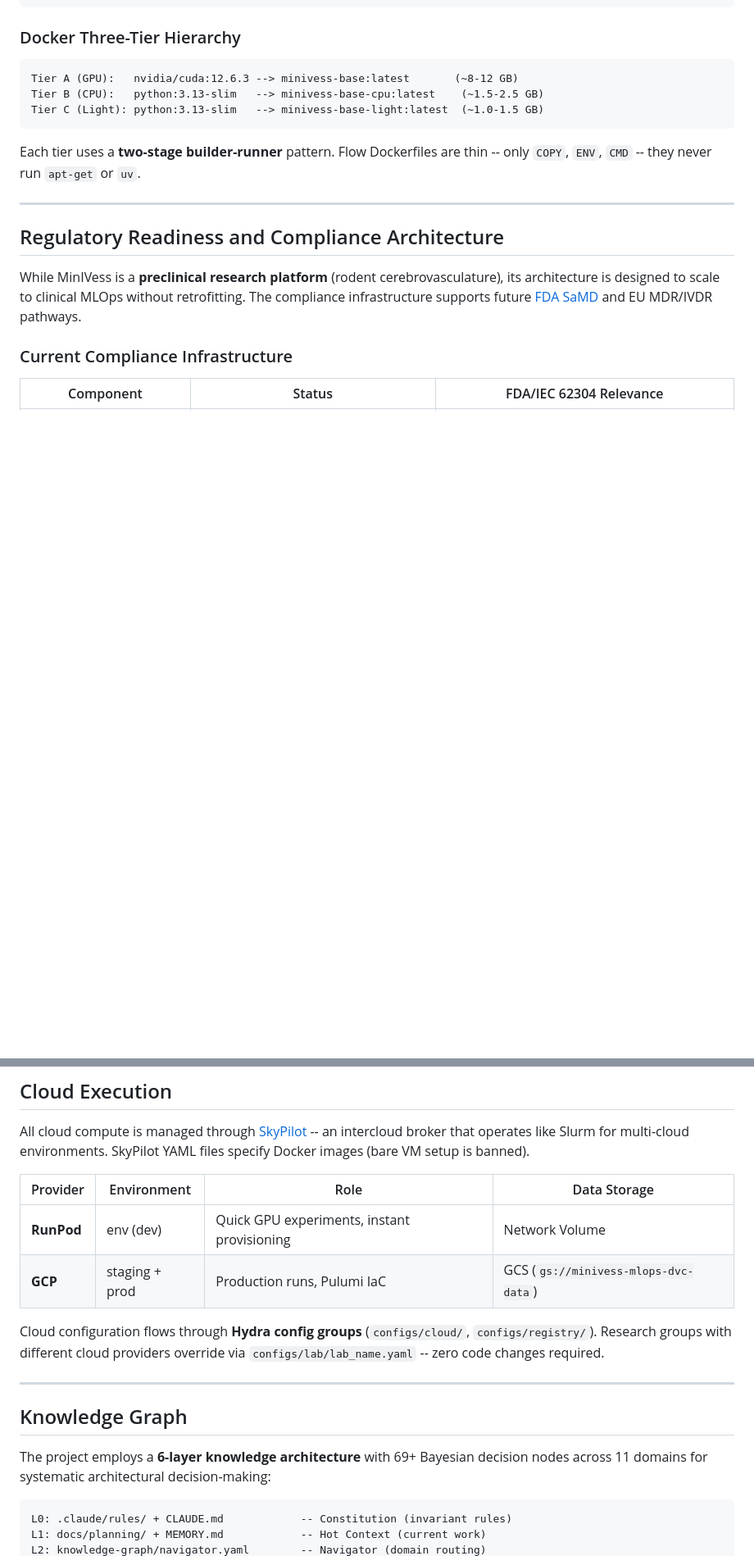
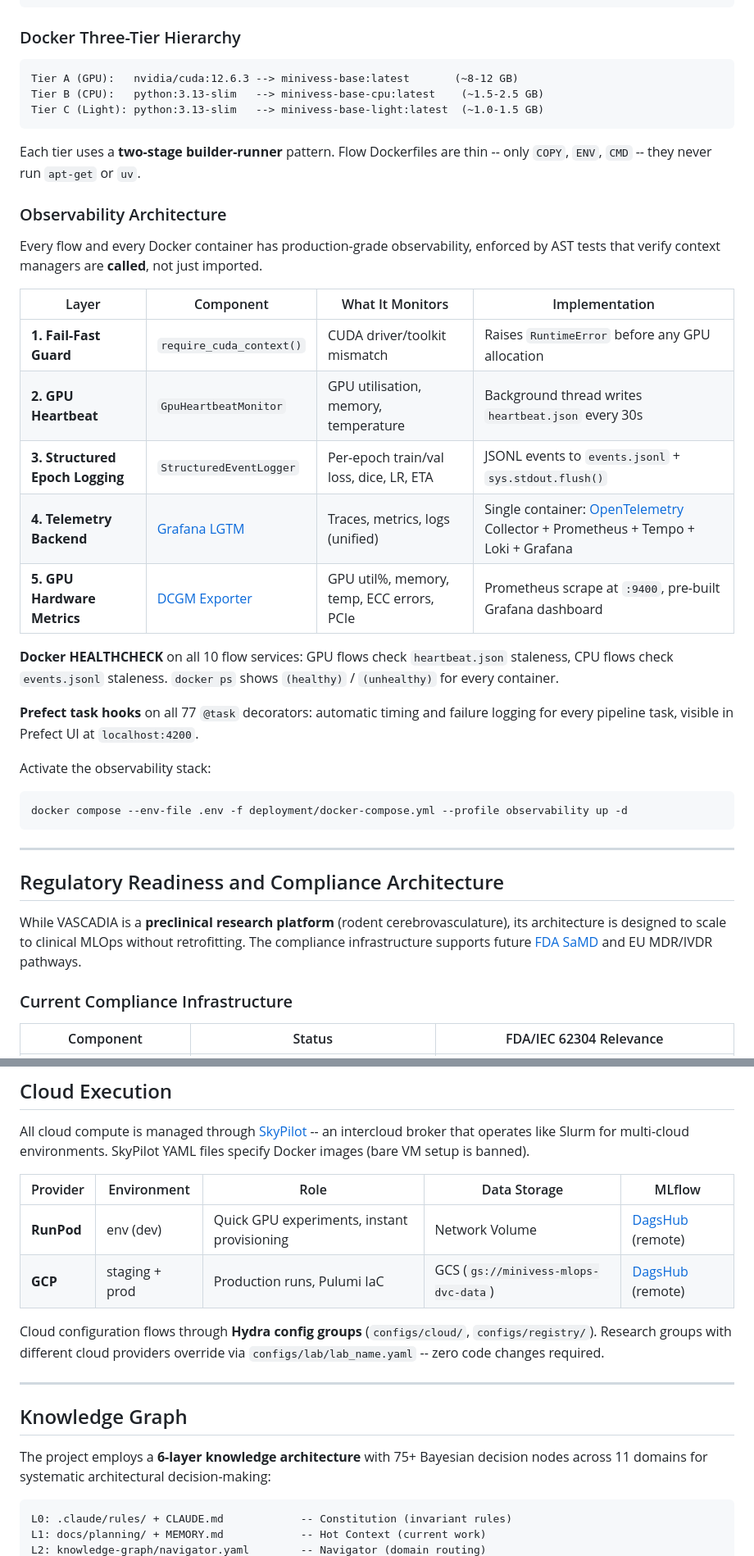
Before and after one commit to minivess-mlops/minivess-mlops, a Markdown page: README.md, 2 parts joined by grey strips. Shown at 82% size. Drawn GitHub-style; blank space fills up the shorter version.

Commit message:
doc: README.md — add Observability Architecture section + update stack/roadmap
New section: 5-layer observability architecture table (CUDA guard, GPU heartbeat,
structured epoch logging, Grafana LGTM, DCGM Exporter). Updated tech stack with
Grafana LGTM, DCGM, OpenTelemetry. Updated roadmap with biostatistics progress
and observability issues #974-#977. Updated cloud table with DagsHub MLflow.
Fixed MinIVess → VASCADIA reference. 15 flows count. 137 verified links.

Co-Authored-By: Claude Opus 4.6 (1M context) <noreply@anthropic.com>

````diff
--- a/README.md
+++ b/README.md
@@ -174,11 +175,36 @@ Tier C (Light): python:3.13-slim   --> minivess-base-light:latest  (~1.0-1.5 GB)
 Each tier uses a **two-stage builder-runner** pattern. Flow Dockerfiles
 are thin -- only `COPY`, `ENV`, `CMD` -- they never run `apt-get` or `uv`.
 
+### Observability Architecture
+
+Every flow and every Docker container has production-grade observability,
+enforced by AST tests that verify context managers are **called**, not just imported.
+
+| Layer | Component | What It Monitors | Implementation |
+|-------|-----------|-----------------|----------------|
+| **1. Fail-Fast Guard** | `require_cuda_context()` | CUDA driver/toolkit mismatch | Raises `RuntimeError` before any GPU allocation |
+| **2. GPU Heartbeat** | `GpuHeartbeatMonitor` | GPU utilisation, memory, temperature | Background thread writes `heartbeat.json` every 30s |
+| **3. Structured Epoch Logging** | `StructuredEventLogger` | Per-epoch train/val loss, dice, LR, ETA | JSONL events to `events.jsonl` + `sys.stdout.flush()` |
+| **4. Telemetry Backend** | [Grafana LGTM](https://grafana.com/docs/opentelemetry/docker-lgtm/) | Traces, metrics, logs (unified) | Single container: [OpenTelemetry](https://opentelemetry.io/) Collector + Prometheus + Tempo + Loki + Grafana |
+| **5. GPU Hardware Metrics** | [DCGM Exporter](https://github.com/NVIDIA/dcgm-exporter) | GPU util%, memory, temp, ECC errors, PCIe | Prometheus scrape at `:9400`, pre-built Grafana dashboard |
+
+**Docker HEALTHCHECK** on all 10 flow services: GPU flows check `heartbeat.json`
+staleness, CPU flows check `events.jsonl` staleness. `docker ps` shows
+`(healthy)` / `(unhealthy)` for every container.
+
+**Prefect task hooks** on all 77 `@task` decorators: automatic timing and failure
+logging for every pipeline task, visible in Prefect UI at `localhost:4200`.
+
+Activate the observability stack:
+```bash
+docker compose --env-file .env -f deployment/docker-compose.yml --profile observability up -d
+```
+
 ---
 
 ## Regulatory Readiness and Compliance Architecture
 
-While MinIVess is a **preclinical research platform** (rodent cerebrovasculature),
+While VASCADIA is a **preclinical research platform** (rodent cerebrovasculature),
 its architecture is designed to scale to clinical MLOps without retrofitting.
 The compliance infrastructure supports future [FDA SaMD](https://www.fda.gov/medical-devices/digital-health-center-excellence/software-medical-device-samd) and EU MDR/IVDR pathways.
 
@@ -282,10 +308,10 @@ All cloud compute is managed through [SkyPilot](https://skypilot.readthedocs.io/
 an intercloud broker that operates like Slurm for multi-cloud environments.
 SkyPilot YAML files specify Docker images (bare VM setup is banned).
 
-| Provider | Environment | Role | Data Storage |
-|----------|------------|------|--------------|
-| **RunPod** | env (dev) | Quick GPU experiments, instant provisioning | Network Volume |
-| **GCP** | staging + prod | Production runs, Pulumi IaC | GCS (`gs://minivess-mlops-dvc-data`) |
+| Provider | Environment | Role | Data Storage | MLflow |
+|----------|------------|------|--------------|--------|
+| **RunPod** | env (dev) | Quick GPU experiments, instant provisioning | Network Volume | [DagsHub](https://dagshub.com/) (remote) |
+| **GCP** | staging + prod | Production runs, Pulumi IaC | GCS (`gs://minivess-mlops-dvc-data`) | [DagsHub](https://dagshub.com/) (remote) |
 
 Cloud configuration flows through **Hydra config groups** (`configs/cloud/`,
 `configs/registry/`). Research groups with different cloud providers override
@@ -295,7 +321,7 @@ via `configs/lab/lab_name.yaml` -- zero code changes required.
 
 ## Knowledge Graph
 
-The project employs a **6-layer knowledge architecture** with 69+ Bayesian
+The project employs a **6-layer knowledge architecture** with 75+ Bayesian
 decision nodes across 11 domains for systematic architectural decision-making:
 
 ```
````
Also changed, not shown: other parts of README.md (+13 -4 lines).
